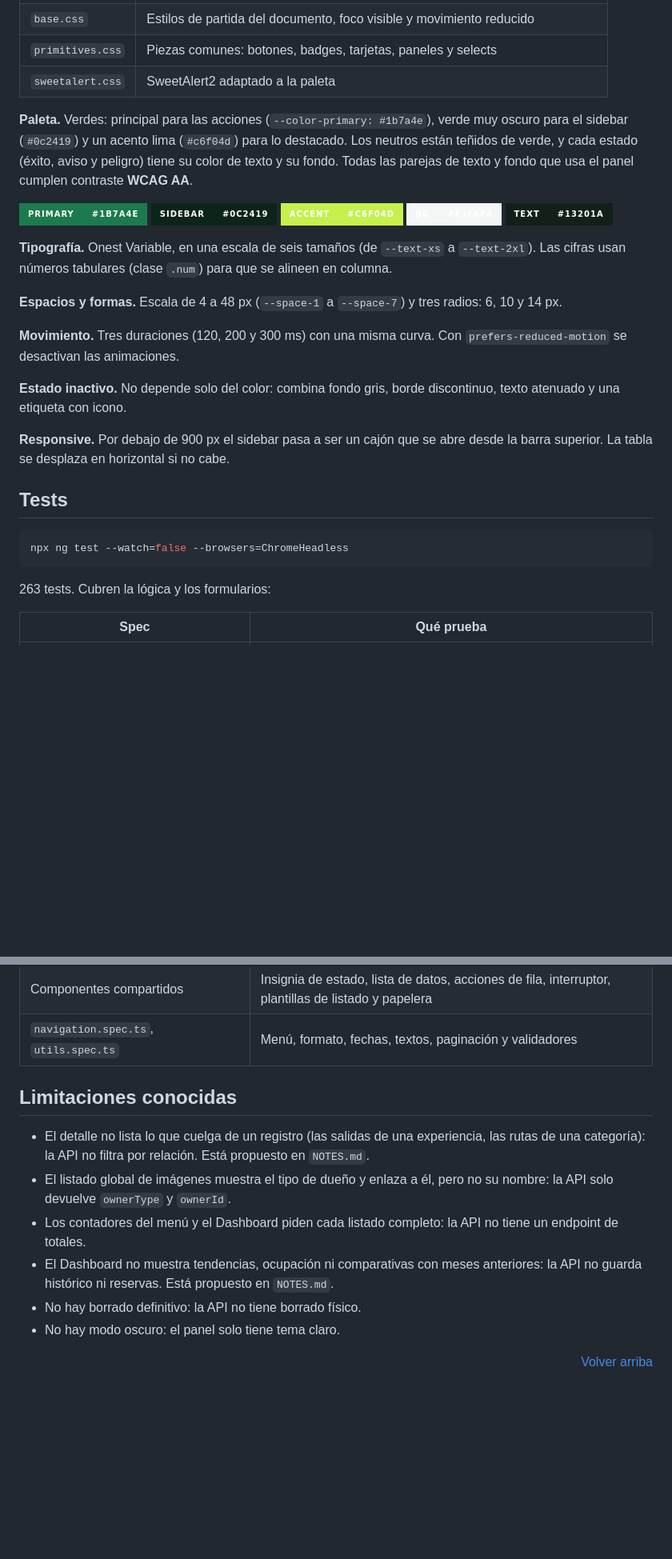
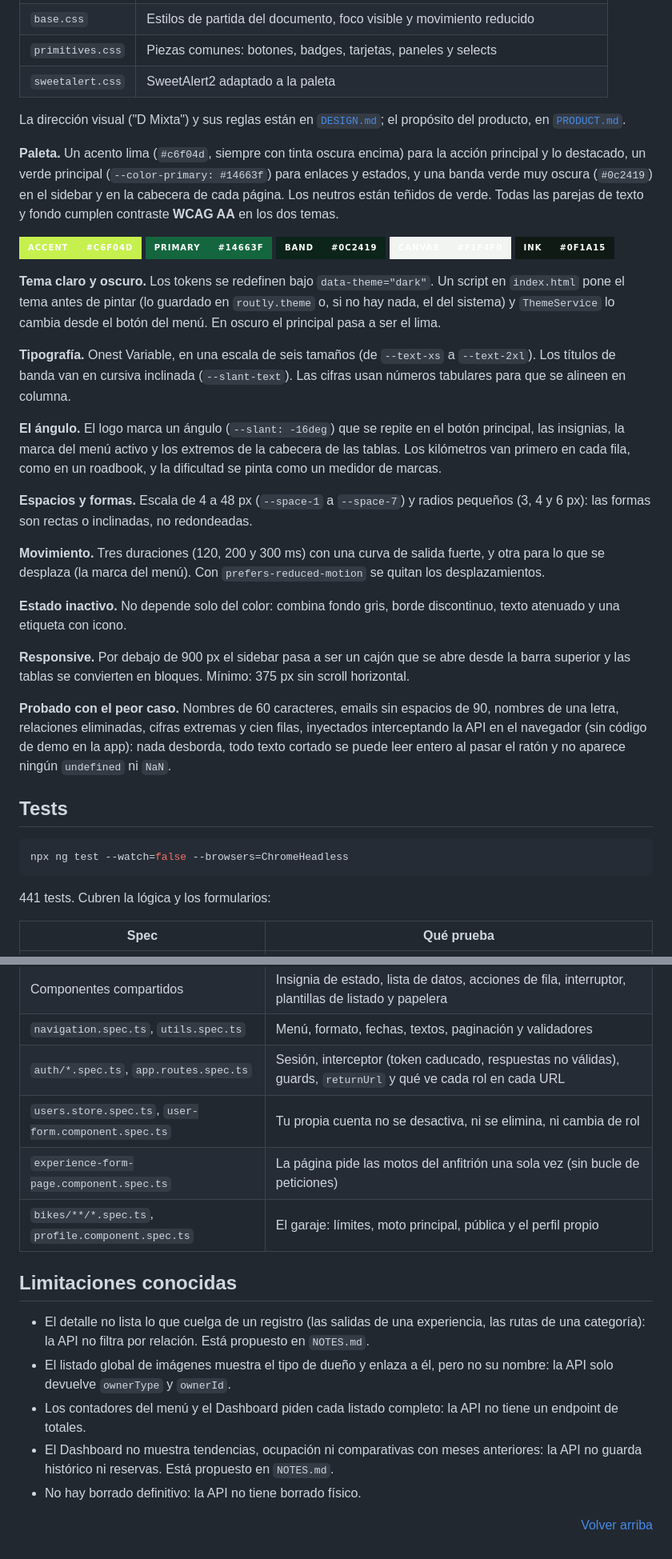
Before and after one commit to Mauro-vs/Routly, a Markdown page: moto-routes-frontend/README.md, 2 parts joined by grey strips. Shown at 80% size. Rendered like a GitHub page; badges without logos; blank space fills up the shorter version.

````diff
--- a/moto-routes-frontend/README.md
+++ b/moto-routes-frontend/README.md
@@ -430,19 +430,27 @@ Todo el aspecto sale de variables CSS en `src/styles/`:
 | `primitives.css` | Piezas comunes: botones, badges, tarjetas, paneles y selects |
 | `sweetalert.css` | SweetAlert2 adaptado a la paleta |
 
-**Paleta.** Verdes: principal para las acciones (`--color-primary: #1b7a4e`), verde muy oscuro para el sidebar (`#0c2419`) y un acento lima (`#c6f04d`) para lo destacado. Los neutros están teñidos de verde, y cada estado (éxito, aviso y peligro) tiene su color de texto y su fondo. Todas las parejas de texto y fondo que usa el panel cumplen contraste **WCAG AA**.
+La dirección visual ("D Mixta") y sus reglas están en [`DESIGN.md`](DESIGN.md); el propósito del producto, en [`PRODUCT.md`](PRODUCT.md).
 
-![primary](https://img.shields.io/badge/primary-%231b7a4e-1b7a4e?style=for-the-badge&labelColor=1b7a4e) ![sidebar](https://img.shields.io/badge/sidebar-%230c2419-0c2419?style=for-the-badge&labelColor=0c2419) ![accent](https://img.shields.io/badge/accent-%23c6f04d-c6f04d?style=for-the-badge&labelColor=c6f04d) ![bg](https://img.shields.io/badge/bg-%23f3f6f4-f3f6f4?style=for-the-badge&labelColor=f3f6f4) ![text](https://img.shields.io/badge/text-%2313201a-13201a?style=for-the-badge&labelColor=13201a)
+**Paleta.** Un acento lima (`#c6f04d`, siempre con tinta oscura encima) para la acción principal y lo destacado, un verde principal (`--color-primary: #14663f`) para enlaces y estados, y una banda verde muy oscura (`#0c2419`) en el sidebar y en la cabecera de cada página. Los neutros están teñidos de verde. Todas las parejas de texto y fondo cumplen contraste **WCAG AA** en los dos temas.
 
-**Tipografía.** Onest Variable, en una escala de seis tamaños (de `--text-xs` a `--text-2xl`). Las cifras usan números tabulares (clase `.num`) para que se alineen en columna.
+![accent](https://img.shields.io/badge/accent-%23c6f04d-c6f04d?style=for-the-badge&labelColor=c6f04d) ![primary](https://img.shields.io/badge/primary-%2314663f-14663f?style=for-the-badge&labelColor=14663f) ![band](https://img.shields.io/badge/band-%230c2419-0c2419?style=for-the-badge&labelColor=0c2419) ![canvas](https://img.shields.io/badge/canvas-%23f1f4f0-f1f4f0?style=for-the-badge&labelColor=f1f4f0) ![ink](https://img.shields.io/badge/ink-%230f1a15-0f1a15?style=for-the-badge&labelColor=0f1a15)
 
-**Espacios y formas.** Escala de 4 a 48 px (`--space-1` a `--space-7`) y tres radios: 6, 10 y 14 px.
+**Tema claro y oscuro.** Los tokens se redefinen bajo `data-theme="dark"`. Un script en `index.html` pone el tema antes de pintar (lo guardado en `routly.theme` o, si no hay nada, el del sistema) y `ThemeService` lo cambia desde el botón del menú. En oscuro el principal pasa a ser el lima.
 
-**Movimiento.** Tres duraciones (120, 200 y 300 ms) con una misma curva. Con `prefers-reduced-motion` se desactivan las animaciones.
+**Tipografía.** Onest Variable, en una escala de seis tamaños (de `--text-xs` a `--text-2xl`). Los títulos de banda van en cursiva inclinada (`--slant-text`). Las cifras usan números tabulares para que se alineen en columna.
+
+**El ángulo.** El logo marca un ángulo (`--slant: -16deg`) que se repite en el botón principal, las insignias, la marca del menú activo y los extremos de la cabecera de las tablas. Los kilómetros van primero en cada fila, como en un roadbook, y la dificultad se pinta como un medidor de marcas.
+
+**Espacios y formas.** Escala de 4 a 48 px (`--space-1` a `--space-7`) y radios pequeños (3, 4 y 6 px): las formas son rectas o inclinadas, no redondeadas.
+
+**Movimiento.** Tres duraciones (120, 200 y 300 ms) con una curva de salida fuerte, y otra para lo que se desplaza (la marca del menú). Con `prefers-reduced-motion` se quitan los desplazamientos.
 
 **Estado inactivo.** No depende solo del color: combina fondo gris, borde discontinuo, texto atenuado y una etiqueta con icono.
 
-**Responsive.** Por debajo de 900 px el sidebar pasa a ser un cajón que se abre desde la barra superior. La tabla se desplaza en horizontal si no cabe.
+**Responsive.** Por debajo de 900 px el sidebar pasa a ser un cajón que se abre desde la barra superior y las tablas se convierten en bloques. Mínimo: 375 px sin scroll horizontal.
+
+**Probado con el peor caso.** Nombres de 60 caracteres, emails sin espacios de 90, nombres de una letra, relaciones eliminadas, cifras extremas y cien filas, inyectados interceptando la API en el navegador (sin código de demo en la app): nada desborda, todo texto cortado se puede leer entero al pasar el ratón y no aparece ningún `undefined` ni `NaN`.
 
 ## Tests
 
@@ -450,7 +458,7 @@ Todo el aspecto sale de variables CSS en `src/styles/`:
 npx ng test --watch=false --browsers=ChromeHeadless
 ```
 
-263 tests. Cubren la lógica y los formularios:
+441 tests. Cubren la lógica y los formularios:
 
 | Spec | Qué prueba |
 |---|---|
@@ -461,6 +469,10 @@ npx ng test --watch=false --browsers=ChromeHeadless
 | `image-gallery.component.spec.ts` | Principal, orden, regla de la imagen inactiva y añadir por URL |
 | Componentes compartidos | Insignia de estado, lista de datos, acciones de fila, interruptor, plantillas de listado y papelera |
 | `navigation.spec.ts`, `utils.spec.ts` | Menú, formato, fechas, textos, paginación y validadores |
+| `auth/*.spec.ts`, `app.routes.spec.ts` | Sesión, interceptor (token caducado, respuestas no válidas), guards, `returnUrl` y qué ve cada rol en cada URL |
+| `users.store.spec.ts`, `user-form.component.spec.ts` | Tu propia cuenta no se desactiva, ni se elimina, ni cambia de rol |
+| `experience-form-page.component.spec.ts` | La página pide las motos del anfitrión una sola vez (sin bucle de peticiones) |
+| `bikes/**/*.spec.ts`, `profile.component.spec.ts` | El garaje: límites, moto principal, pública y el perfil propio |
 
 ## Limitaciones conocidas
 
@@ -469,6 +481,5 @@ npx ng test --watch=false --browsers=ChromeHeadless
 - Los contadores del menú y el Dashboard piden cada listado completo: la API no tiene un endpoint de totales.
 - El Dashboard no muestra tendencias, ocupación ni comparativas con meses anteriores: la API no guarda histórico ni reservas. Está propuesto en `NOTES.md`.
 - No hay borrado definitivo: la API no tiene borrado físico.
-- No hay modo oscuro: el panel solo tiene tema claro.
 
 <p align="right"><a href="#top">Volver arriba</a></p>
````
Also changed, not shown: README.md (+10 -4 lines), docs/screenshots/dashboard.png, docs/screenshots/formulario.png, docs/screenshots/login.png (added), docs/screenshots/movil.png, docs/screenshots/papelera.png, docs/screenshots/rutas-lista.png, 7 other files.
